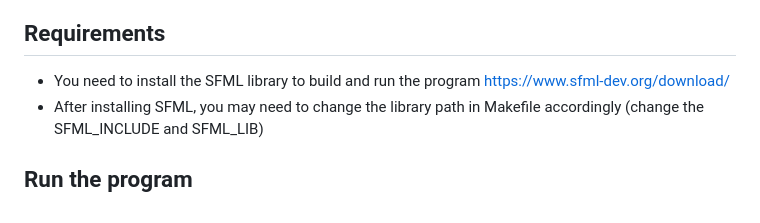
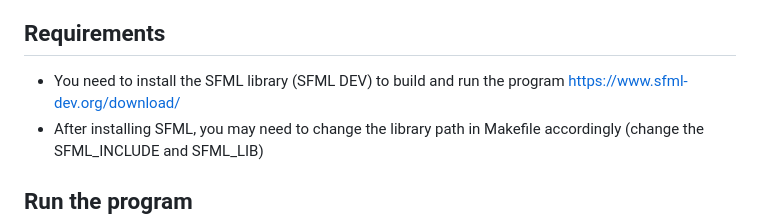
Before and after one commit to Ondralol/graph-path-finding-visualisation, a Markdown page: README.md, the part around the change. Rendered like a GitHub page.

```diff
--- a/README.md
+++ b/README.md
@@ -27,7 +27,7 @@ path that was found
     - **Reset/Loop:** Reset or loop the visualisation
 
 ## Requirements
-- You need to install the SFML library to build and run the program
+- You need to install the SFML library (SFML DEV) to build and run the program
   https://www.sfml-dev.org/download/
 - After installing SFML, you may need to change the library path in Makefile accordingly (change the SFML_INCLUDE and SFML_LIB)
 
```
